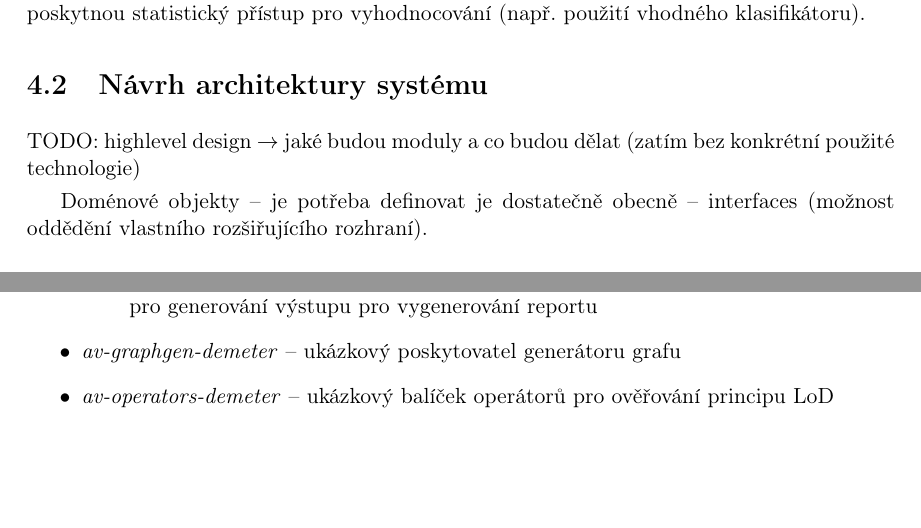
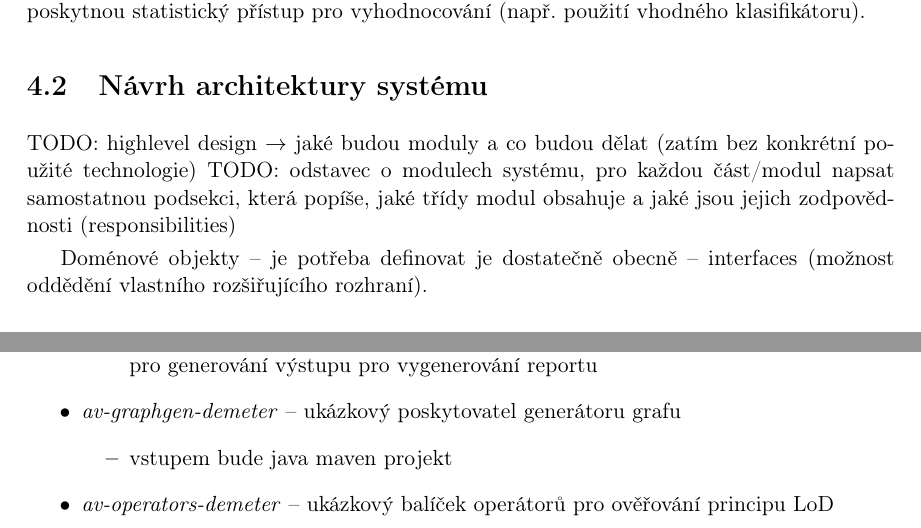
Before and after one commit to macekond/ismath, a LaTeX thesis (archval/thesis/archval.tex, which reads archval/thesis/chapters/04_design.tex): two parts of page 39 of 59, joined at a grey line, cut so that both start at the same text, the shorter picture padded with empty space. Compiled offline with pdfLaTeX.

Commit message:
Add several notes

```diff
--- a/archval/thesis/chapters/04_design.tex
+++ b/archval/thesis/chapters/04_design.tex
@@ -128,7 +128,7 @@ Ne všechna pravidla lze popsat exaktně ve smyslu splněno/nesplněno. Mnohdy m
 
 \section{Návrh architektury systému}
 TODO: highlevel design $\rightarrow$ jaké budou moduly a co budou dělat (zatím bez konkrétní použité technologie)
-
+TODO: odstavec o modulech systému, pro každou část/modul napsat samostatnou podsekci, která popíše, jaké třídy modul obsahuje a jaké jsou jejich zodpovědnosti (responsibilities)
 % NOTE: při zpracování většího projektu bude nejspíš nutné zavést nad jmény objektů vhodnou formu indexace pro zrychlení algoritmů (kanonická jména tříd jsou v javě poměrně dost dlouhá)
 
 Doménové objekty -- je potřeba definovat je dostatečně obecně -- interfaces (možnost oddědění vlastního rozšiřujícího rozhraní).
@@ -150,6 +150,9 @@ Doménové objekty -- je potřeba definovat je dostatečně obecně -- interface
   \item \emph{ReportGeneratorManager} (class) -- použije některé z dostupných poskytovatelů pro generování výstupu pro vygenerování reportu
   \end{itemize}
 \item \emph{av-graphgen-demeter} -- ukázkový poskytovatel generátoru grafu
+\begin{itemize}
+\item vstupem bude java maven projekt
+\end{itemize}
 \item \emph{av-operators-demeter} -- ukázkový balíček operátorů pro ověřování principu LoD
 \item \emph{av-reportgen-plaintext} -- ukázkový poskytovatel pro generování validačních reportů v prostém textu
 \end{itemize}
```
